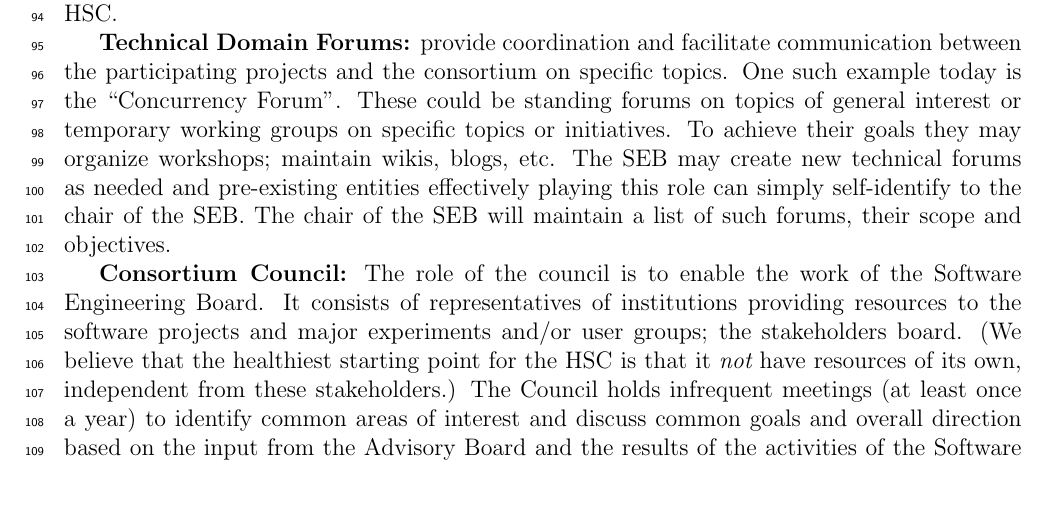
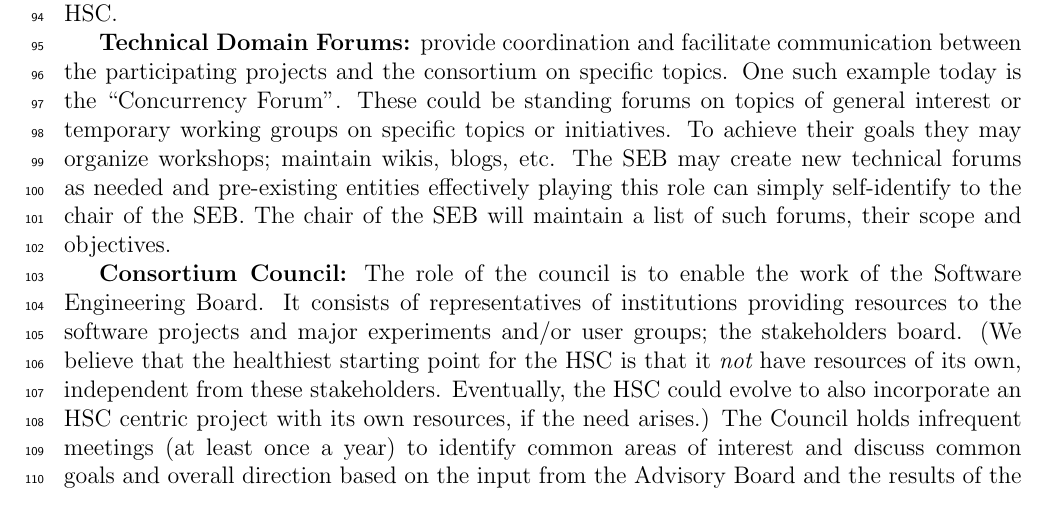
Before and after one commit to pelmer/hsc2014, a LaTeX document (hsc2014.tex): part of page 3 of 4, cut so that both start at the same text. Compiled offline with pdfLaTeX.

Commit message:
add minor mod to steering

```diff
--- a/hsc2014.tex
+++ b/hsc2014.tex
@@ -203,7 +203,8 @@ institutions providing resources to the software projects
 and major experiments and/or user groups; the stakeholders board.
 (We believe that the healthiest starting point
 for the HSC is that it {\em not} have resources of its own, independent
-from these stakeholders.)
+from these stakeholders.  Eventually,
+the HSC could evolve to also incorporate an HSC centric project with its own resources, if the need arises.)
 The Council holds infrequent meetings (at least once a year) to
 identify common areas of interest and discuss common goals and overall
 direction based on the input from the Advisory Board and the results of the activities of the Software Engineering Board. The Council will
```
